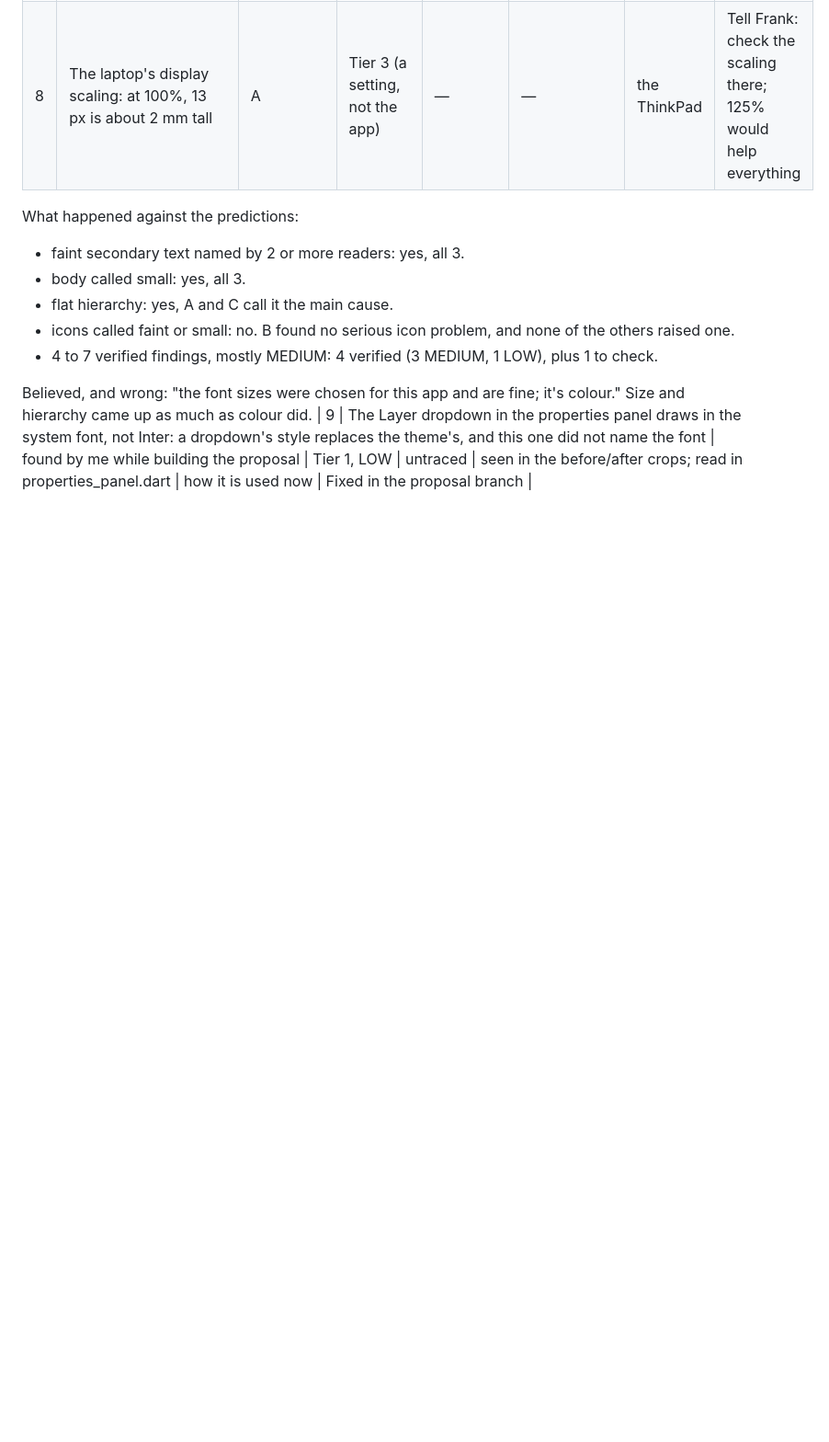
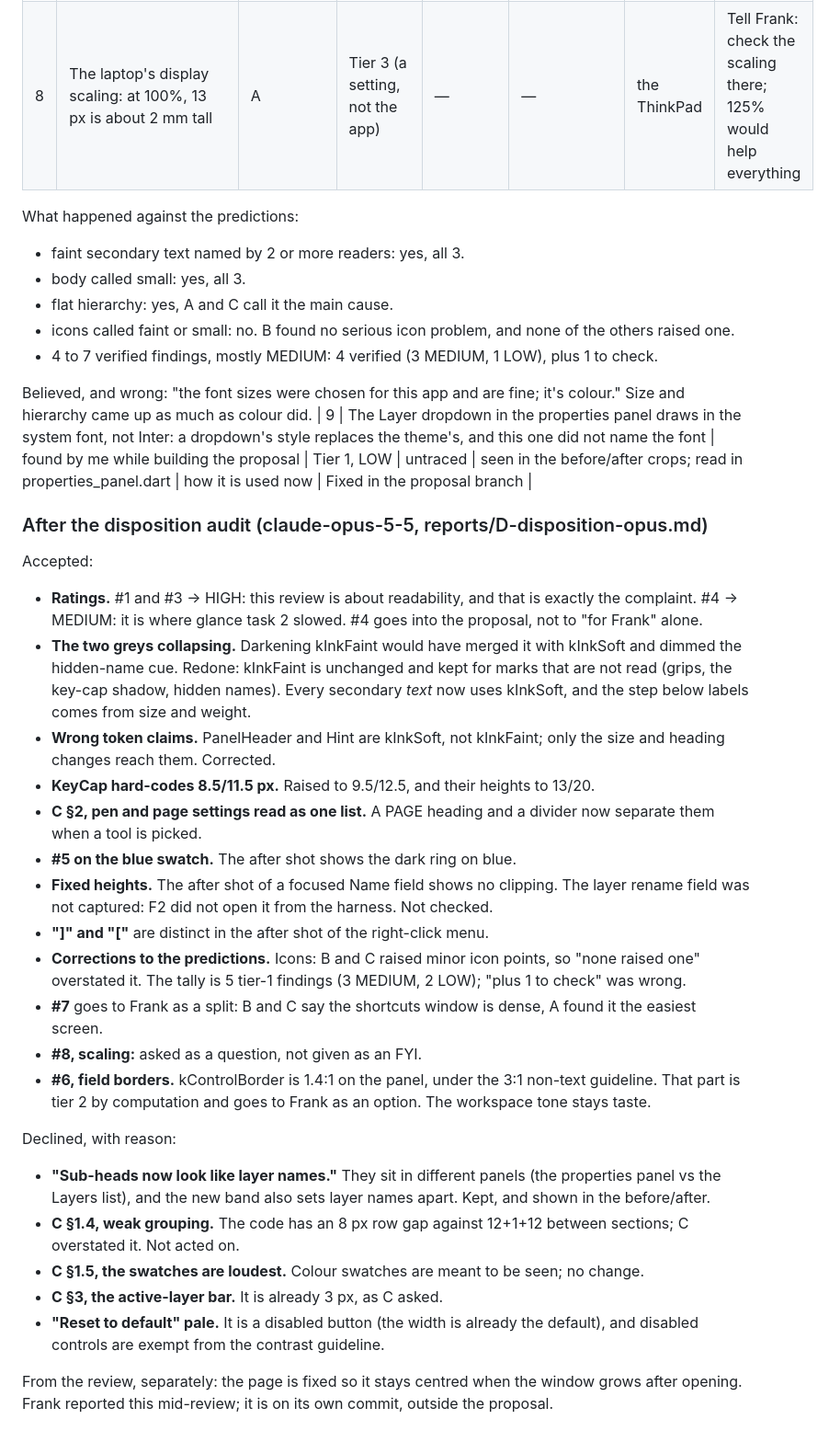
Before and after one commit to Remco28/thinkspace, a Markdown page: review-loop/LEDGER.md, the part around the change. Shown at 92% size. Rendered like a GitHub page; blank space fills up the shorter version.

Commit message:
Review loop: audit accepted, proposal revised
Co-Authored-By: Claude Opus 5.5 <noreply@anthropic.com>

```diff
--- a/review-loop/LEDGER.md
+++ b/review-loop/LEDGER.md
@@ -72,3 +72,27 @@ What happened against the predictions:
 
 Believed, and wrong: "the font sizes were chosen for this app and are fine; it's colour." Size and hierarchy came up as much as colour did.
 | 9 | The Layer dropdown in the properties panel draws in the system font, not Inter: a dropdown's style replaces the theme's, and this one did not name the font | found by me while building the proposal | Tier 1, LOW | untraced | seen in the before/after crops; read in properties_panel.dart | how it is used now | Fixed in the proposal branch |
+
+### After the disposition audit (claude-opus-5-5, reports/D-disposition-opus.md)
+Accepted:
+- **Ratings.** #1 and #3 → HIGH: this review is about readability, and that is exactly the complaint. #4 → MEDIUM: it is where glance task 2 slowed. #4 goes into the proposal, not to "for Frank" alone.
+- **The two greys collapsing.** Darkening kInkFaint would have merged it with kInkSoft and dimmed the hidden-name cue. Redone: kInkFaint is unchanged and kept for marks that are not read (grips, the key-cap shadow, hidden names). Every secondary *text* now uses kInkSoft, and the step below labels comes from size and weight.
+- **Wrong token claims.** PanelHeader and Hint are kInkSoft, not kInkFaint; only the size and heading changes reach them. Corrected.
+- **KeyCap hard-codes 8.5/11.5 px.** Raised to 9.5/12.5, and their heights to 13/20.
+- **C §2, pen and page settings read as one list.** A PAGE heading and a divider now separate them when a tool is picked.
+- **#5 on the blue swatch.** The after shot shows the dark ring on blue.
+- **Fixed heights.** The after shot of a focused Name field shows no clipping. The layer rename field was not captured: F2 did not open it from the harness. Not checked.
+- **"]" and "["** are distinct in the after shot of the right-click menu.
+- **Corrections to the predictions.** Icons: B and C raised minor icon points, so "none raised one" overstated it. The tally is 5 tier-1 findings (3 MEDIUM, 2 LOW); "plus 1 to check" was wrong.
+- **#7** goes to Frank as a split: B and C say the shortcuts window is dense, A found it the easiest screen.
+- **#8, scaling:** asked as a question, not given as an FYI.
+- **#6, field borders.** kControlBorder is 1.4:1 on the panel, under the 3:1 non-text guideline. That part is tier 2 by computation and goes to Frank as an option. The workspace tone stays taste.
+
+Declined, with reason:
+- **"Sub-heads now look like layer names."** They sit in different panels (the properties panel vs the Layers list), and the new band also sets layer names apart. Kept, and shown in the before/after.
+- **C §1.4, weak grouping.** The code has an 8 px row gap against 12+1+12 between sections; C overstated it. Not acted on.
+- **C §1.5, the swatches are loudest.** Colour swatches are meant to be seen; no change.
+- **C §3, the active-layer bar.** It is already 3 px, as C asked.
+- **"Reset to default" pale.** It is a disabled button (the width is already the default), and disabled controls are exempt from the contrast guideline.
+
+From the review, separately: the page is fixed so it stays centred when the window grows after opening. Frank reported this mid-review; it is on its own commit, outside the proposal.
```
Also changed, not shown: review-loop/reports/D-disposition-opus.md (added, +95 -0 lines).
